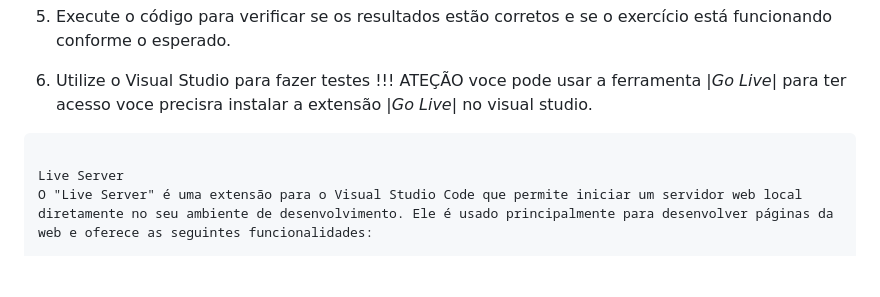
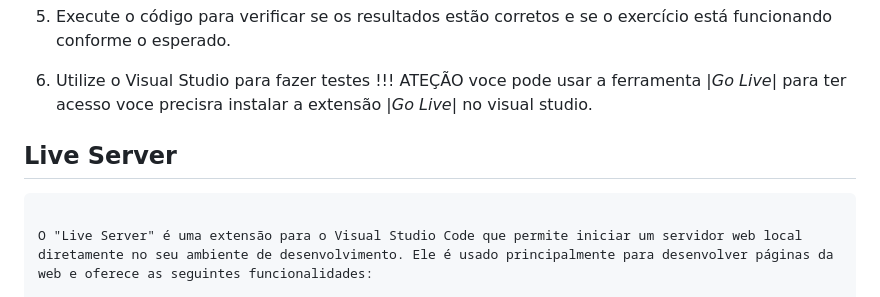
Before and after one commit to ADILSON-MASILVA/Programacao_Em_JavaScript, a Markdown page: README.md, the part around the change. GitHub-like rendering; blank space fills up the shorter version.

Commit message:
Commit_02

````diff
--- a/README.md
+++ b/README.md
@@ -115,9 +115,10 @@ Para testar os exercícios, siga estas etapas:
 
 6. Utilize o Visual Studio para fazer testes !!! ATEÇÃO voce pode usar a ferramenta |_Go Live_| para ter acesso voce precisra instalar a extensão |_Go Live_| no visual studio.
 
+
+## Live Server
 ```
 
-Live Server
 O "Live Server" é uma extensão para o Visual Studio Code que permite iniciar um servidor web local diretamente no seu ambiente de desenvolvimento. Ele é usado principalmente para desenvolver páginas da web e oferece as seguintes funcionalidades:
 
 Inicia um servidor web local.
````
